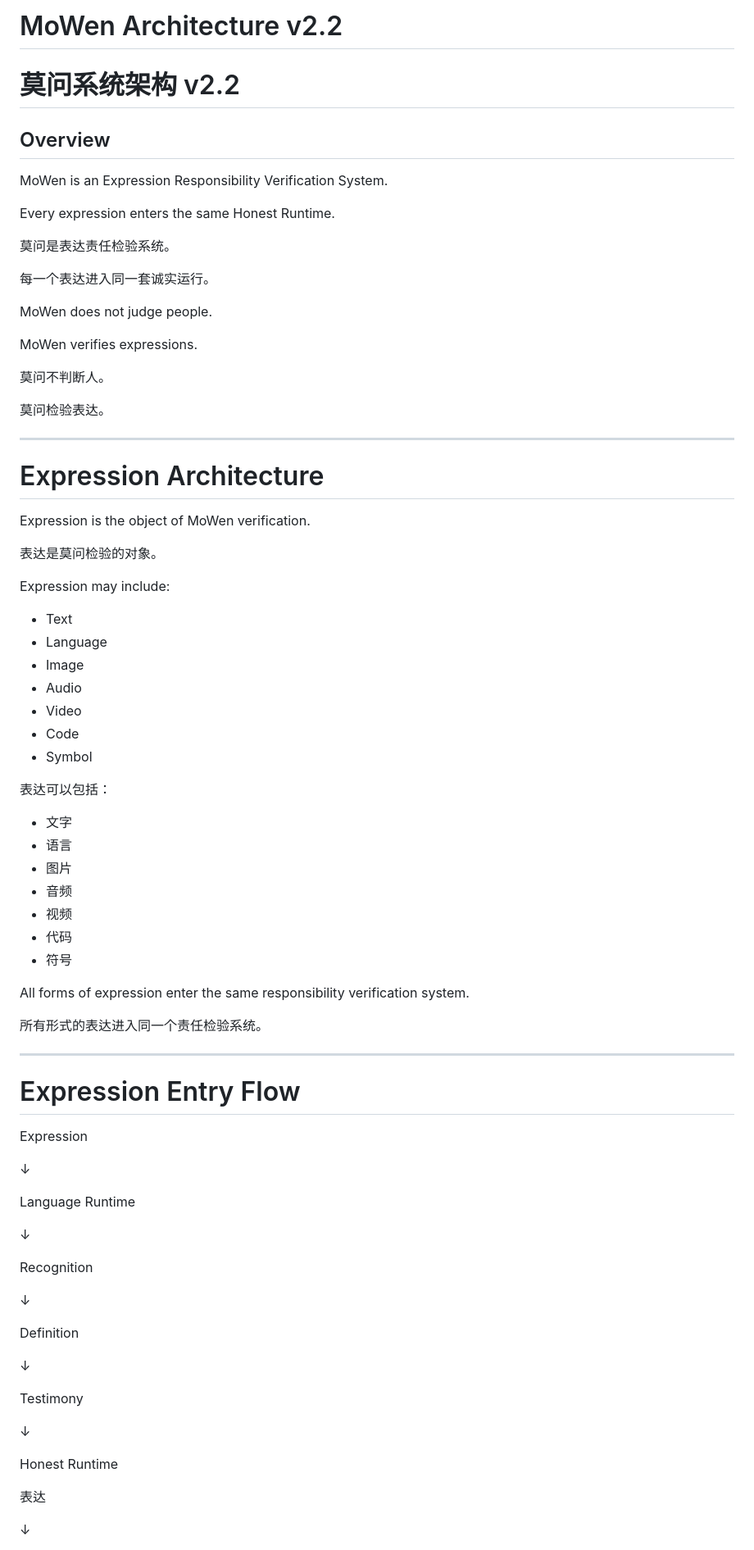
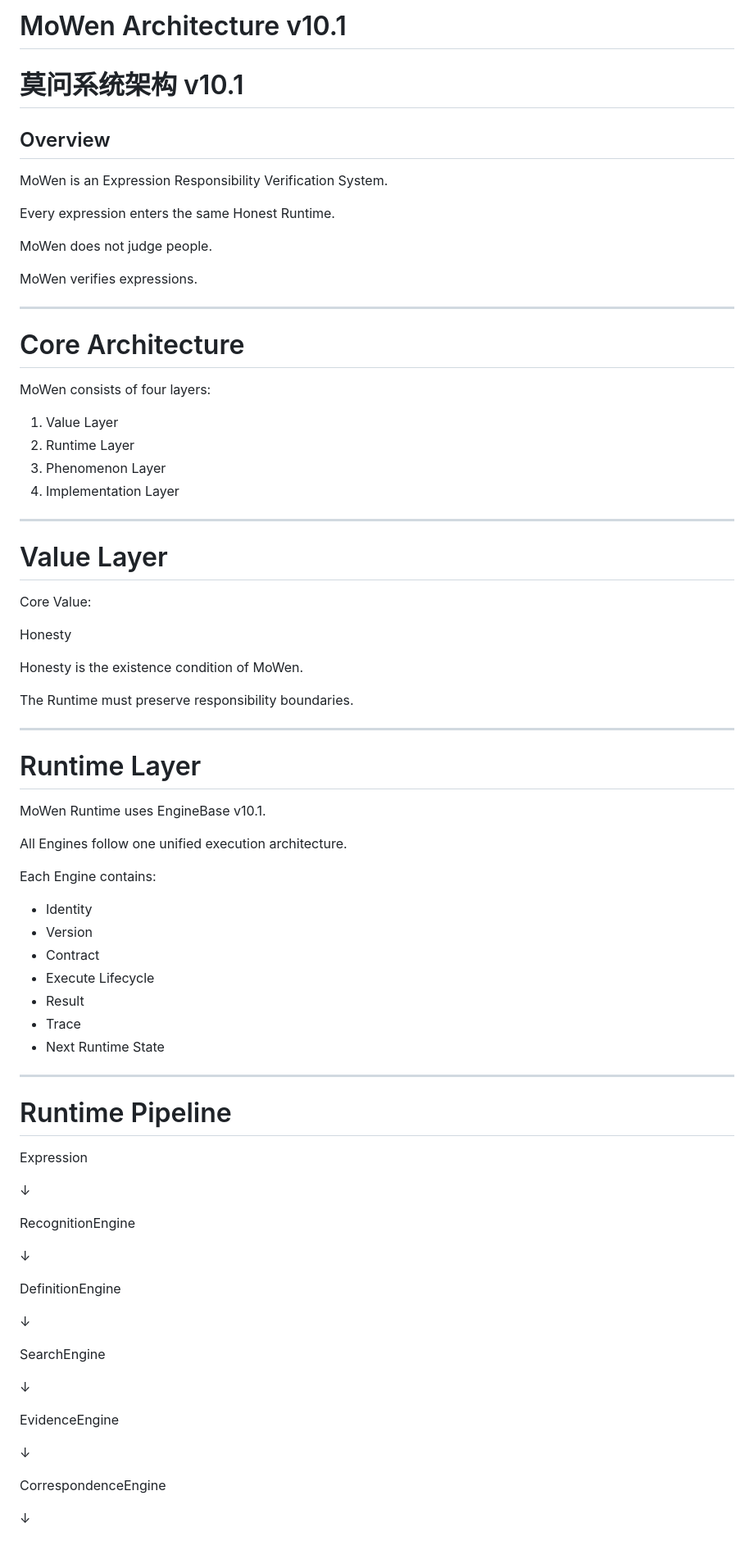
Before and after one commit to nickoay663-sketch/MoWen, a Markdown page: ARCHITECTURE.md, the part around one of its changes. Shown at 82% size. Drawn GitHub-style.

Commit message:
Update ARCHITECTURE.md for Runtime v10.1

```diff
--- a/ARCHITECTURE.md
+++ b/ARCHITECTURE.md
@@ -1,6 +1,6 @@
-# MoWen Architecture v2.2
+# MoWen Architecture v10.1
 
-# 莫问系统架构 v2.2
+# 莫问系统架构 v10.1
 
 
 ## Overview
@@ -9,86 +9,80 @@ MoWen is an Expression Responsibility Verification System.
 
 Every expression enters the same Honest Runtime.
 
-莫问是表达责任检验系统。
-
-每一个表达进入同一套诚实运行。
-
-
 MoWen does not judge people.
 
 MoWen verifies expressions.
 
-莫问不判断人。
 
-莫问检验表达。
+---
+
+# Core Architecture
+
+MoWen consists of four layers:
+
+1. Value Layer
+2. Runtime Layer
+3. Phenomenon Layer
+4. Implementation Layer
 
 
 ---
 
-# Expression Architecture
+# Value Layer
 
+Core Value:
 
-Expression is the object of MoWen verification.
+Honesty
 
-表达是莫问检验的对象。
+Honesty is the existence condition of MoWen.
 
-
-Expression may include:
-
-- Text
-- Language
-- Image
-- Audio
-- Video
-- Code
-- Symbol
-
-
-表达可以包括：
-
-- 文字
-- 语言
-- 图片
-- 音频
-- 视频
-- 代码
-- 符号
-
-
-All forms of expression enter the same responsibility verification system.
-
-所有形式的表达进入同一个责任检验系统。
+The Runtime must preserve responsibility boundaries.
 
 
 ---
 
-# Expression Entry Flow
+# Runtime Layer
 
+MoWen Runtime uses EngineBase v10.1.
+
+All Engines follow one unified execution architecture.
+
+Each Engine contains:
+
+- Identity
+- Version
+- Contract
+- Execute Lifecycle
+- Result
+- Trace
+- Next Runtime State
+
+
+---
+
+# Runtime Pipeline
 
 Expression
 
 ↓
 
-Language Runtime
+RecognitionEngine
 
 ↓
 
-Recognition
+DefinitionEngine
 
 ↓
 
-Definition
+SearchEngine
 
 ↓
 
-Testimony
+EvidenceEngine
 
 ↓
 
-Honest Runtime
-
-
-表达
+CorrespondenceEngine
 
 ↓
 
```
Also changed, not shown: other parts of ARCHITECTURE.md (+108 -336 lines).
